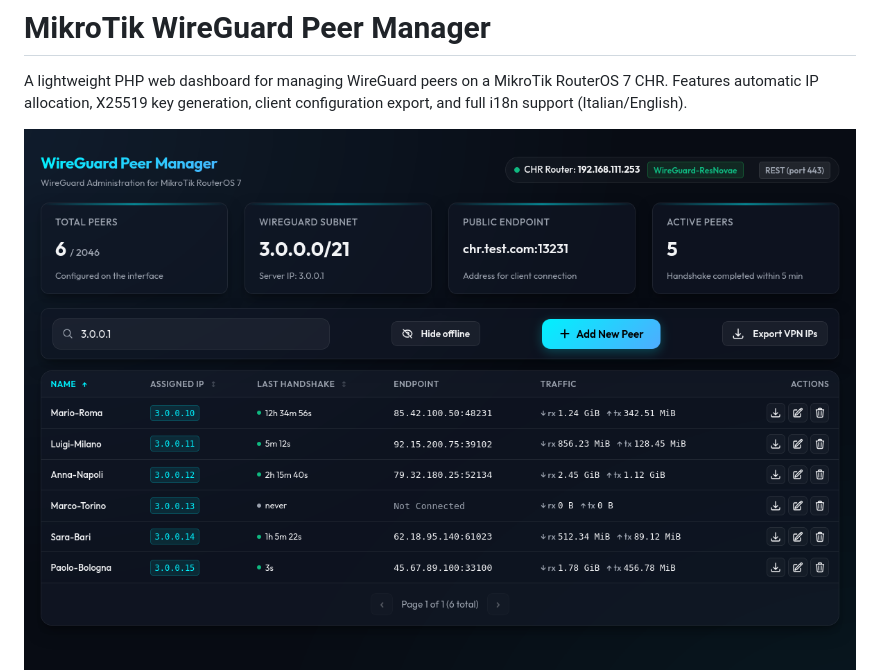
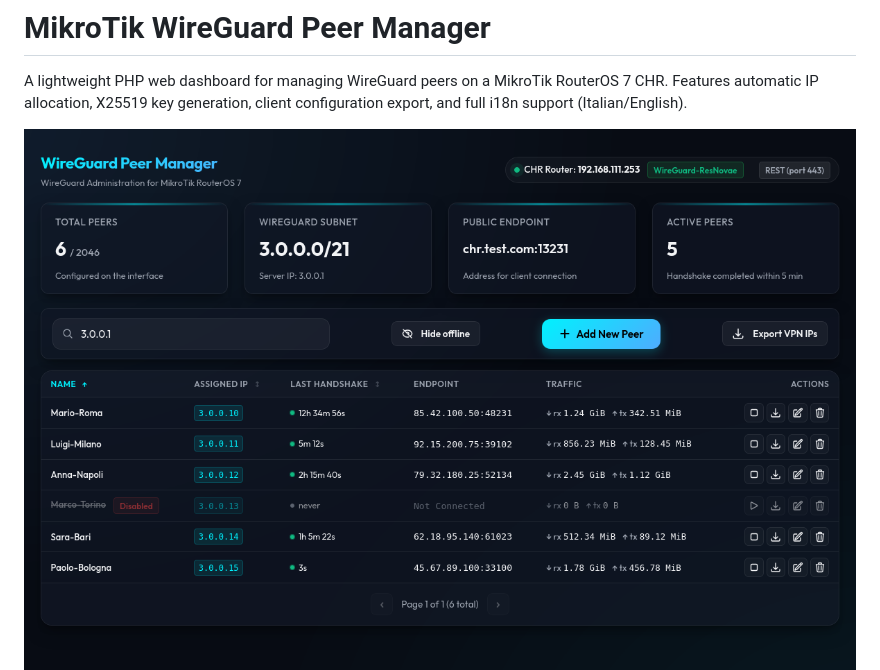
Before and after one commit to rollopack/mikrotik-wireguard, a Markdown page: README.md, the part around the change. GitHub-like rendering; pictures changed too: screenshots/Dashboard-1.9-1.png (added), screenshots/Dashboard-1.9.png (deleted).

Commit message:
v1.9.0 — update screenshots for demo with toggle/interface-status/pagination

```diff
--- a/README.md
+++ b/README.md
@@ -2,7 +2,7 @@
 
 A lightweight PHP web dashboard for managing WireGuard peers on a MikroTik RouterOS 7 CHR. Features automatic IP allocation, X25519 key generation, client configuration export, and full i18n support (Italian/English).
 
-![Dashboard Screenshot](screenshots/Dashboard-1.9.png)
+![Dashboard Screenshot](screenshots/Dashboard-1.9-1.png)
 ![Export Modal Screenshot](screenshots/Export.png)
 
 ## Features
```
Also changed, not shown: screenshots/Dashboard-1.4.png (deleted).
